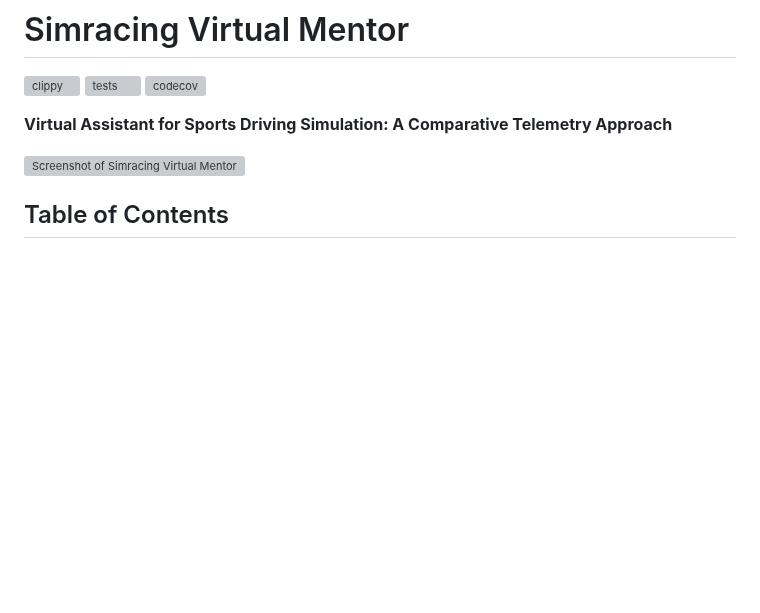
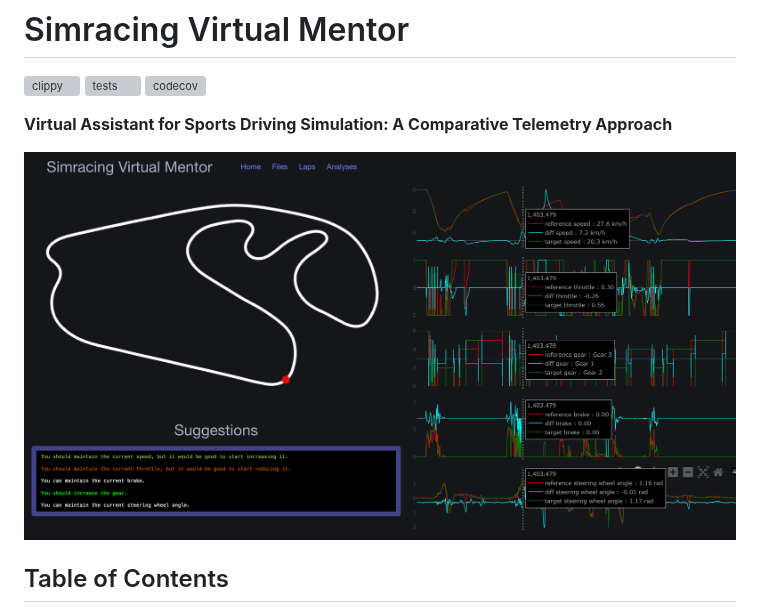
Before and after one commit to AdriRRP/simracing-virtual-mentor, a Markdown page: README.md, the part around the change. Drawn GitHub-style; blank space fills up the shorter version; grey boxes are pictures that could not be loaded.

Commit message:
Fix screenshot path

```diff
--- a/README.md
+++ b/README.md
@@ -3,7 +3,7 @@
 
 **Virtual Assistant for Sports Driving Simulation: A Comparative Telemetry Approach**
 
-![Screenshot of Simracing Virtual Mentor](./assets/screenshot.png)
+![Screenshot of Simracing Virtual Mentor](.assets/screenshot.png)
 
 ## Table of Contents
 
```
